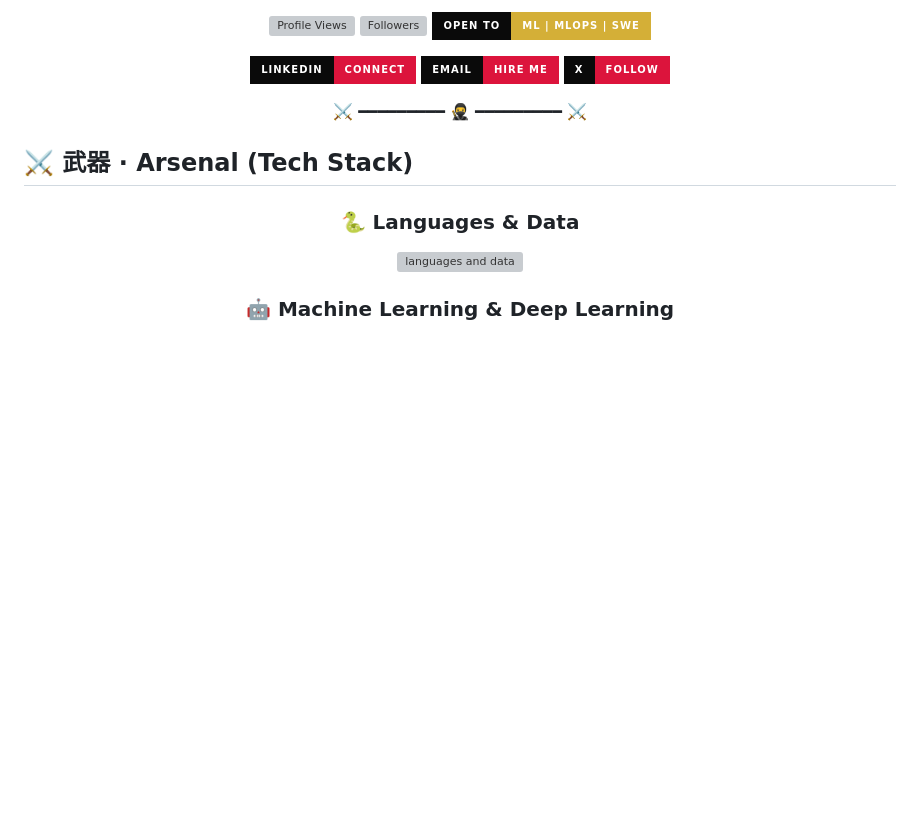
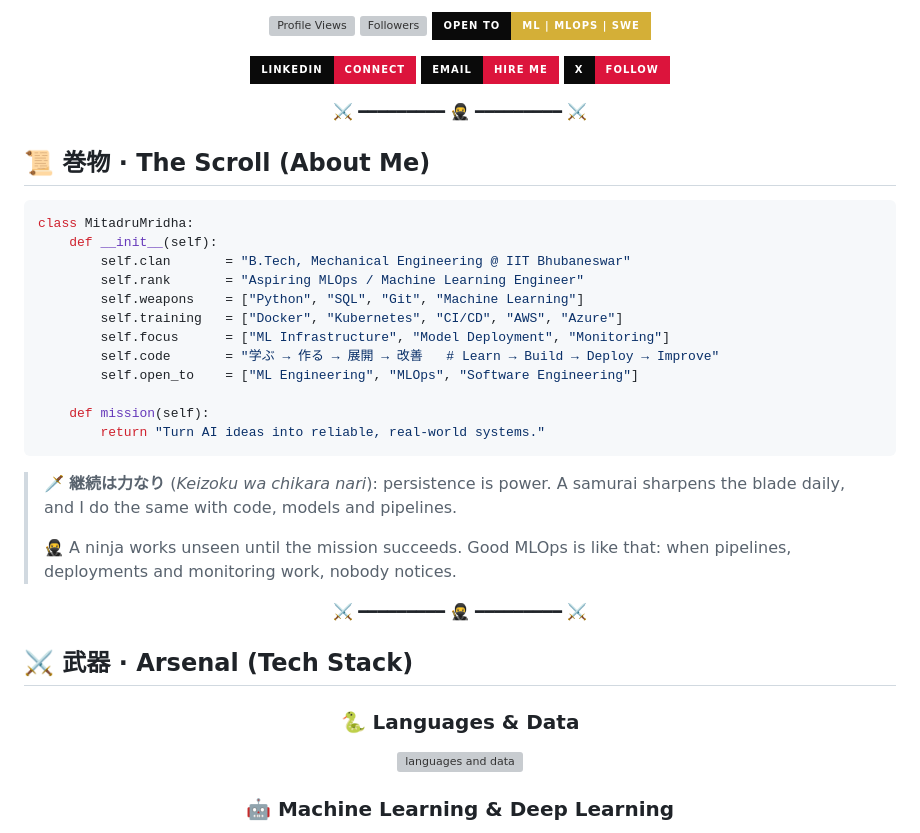
Before and after one commit to MitadruMridha05/MitadruMridha05, a Markdown page: README.md, the part around the change. Rendered like a GitHub page; badges without logos; blank space fills up the shorter version; grey boxes are pictures that could not be loaded.

Commit message:
Add 'About Me' section to README
Added a section about the author with a Python class representation.

````diff
--- a/README.md
+++ b/README.md
@@ -22,6 +22,31 @@
 </div>
 
 <div align="center">⚔️ ━━━━━━━━━ 🥷 ━━━━━━━━━ ⚔️</div>
+
+
+## 📜 巻物 · The Scroll (About Me)
+
+```python
+class MitadruMridha:
+    def __init__(self):
+        self.clan       = "B.Tech, Mechanical Engineering @ IIT Bhubaneswar"
+        self.rank       = "Aspiring MLOps / Machine Learning Engineer"
+        self.weapons    = ["Python", "SQL", "Git", "Machine Learning"]
+        self.training   = ["Docker", "Kubernetes", "CI/CD", "AWS", "Azure"]
+        self.focus      = ["ML Infrastructure", "Model Deployment", "Monitoring"]
+        self.code       = "学ぶ → 作る → 展開 → 改善   # Learn → Build → Deploy → Improve"
+        self.open_to    = ["ML Engineering", "MLOps", "Software Engineering"]
+
+    def mission(self):
+        return "Turn AI ideas into reliable, real-world systems."
+```
+
+> 🗡️ **継続は力なり** (*Keizoku wa chikara nari*): persistence is power. A samurai sharpens the blade daily, and I do the same with code, models and pipelines.
+>
+> 🥷 A ninja works unseen until the mission succeeds. Good MLOps is like that: when pipelines, deployments and monitoring work, nobody notices.
+
+<div align="center">⚔️ ━━━━━━━━━ 🥷 ━━━━━━━━━ ⚔️</div>
+
 
 ## ⚔️ 武器 · Arsenal (Tech Stack)
 
````
